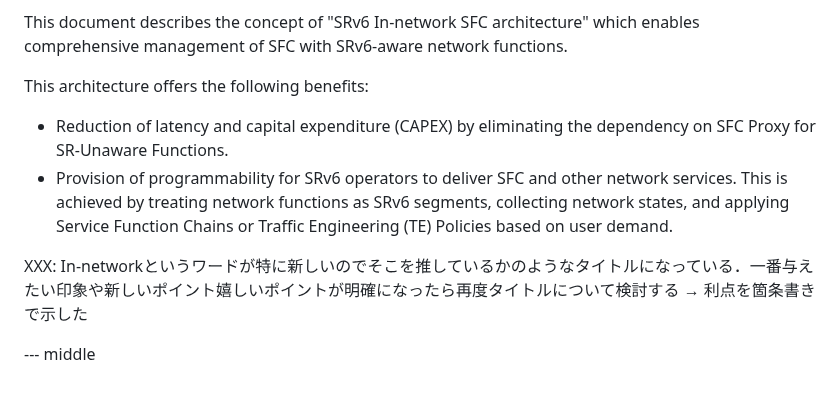
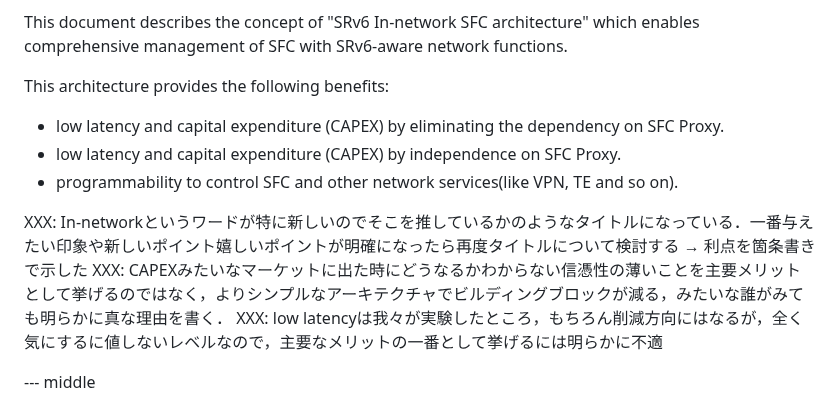
Before and after one commit to watal/draft-watal-spring-srv6-sfc-sr-aware-functions, a Markdown page: draft-watal-spring-in-network-sfc.md, the part around the change. Rendered like a GitHub page.

Commit message:
IMPROVE: revise abstract

```diff
--- a/draft-watal-spring-in-network-sfc.md
+++ b/draft-watal-spring-in-network-sfc.md
@@ -37,12 +37,15 @@ informative:
 
 This document describes the concept of "SRv6 In-network SFC architecture" which enables comprehensive management of SFC with SRv6-aware network functions.
 
-This architecture offers the following benefits:
+This architecture provides the following benefits:
 
-* Reduction of latency and capital expenditure (CAPEX) by eliminating the dependency on SFC Proxy for SR-Unaware Functions.
-* Provision of programmability for SRv6 operators to deliver SFC and other network services. This is achieved by treating network functions as SRv6 segments, collecting network states, and applying Service Function Chains or Traffic Engineering (TE) Policies based on user demand.
+* low latency and capital expenditure (CAPEX) by eliminating the dependency on SFC Proxy.
+* low latency and capital expenditure (CAPEX) by independence on SFC Proxy.
+* programmability to control SFC and other network services(like VPN, TE and so on).
 
 XXX: In-networkというワードが特に新しいのでそこを推しているかのようなタイトルになっている．一番与えたい印象や新しいポイント嬉しいポイントが明確になったら再度タイトルについて検討する → 利点を箇条書きで示した
+XXX: CAPEXみたいなマーケットに出た時にどうなるかわからない信憑性の薄いことを主要メリットとして挙げるのではなく，よりシンプルなアーキテクチャでビルディングブロックが減る，みたいな誰がみても明らかに真な理由を書く．
+XXX: low latencyは我々が実験したところ，もちろん削減方向にはなるが，全く気にするに値しないレベルなので，主要なメリットの一番として挙げるには明らかに不適
 
 --- middle
 
```
